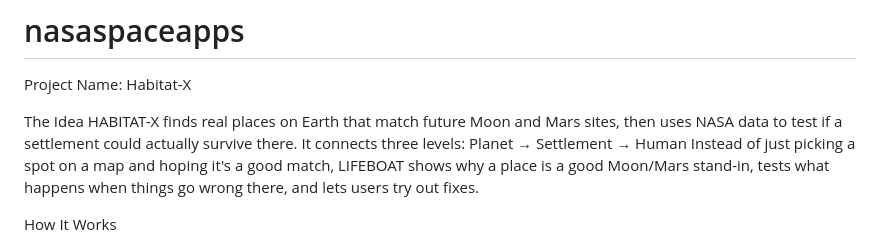
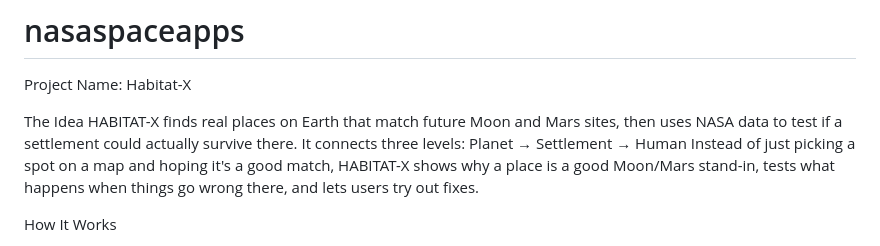
Before and after one commit to RawnakAhasan911/nasaspaceapps, a Markdown page: README.md, the part around the change. Drawn GitHub-style.

Commit message:
Fix project name from LIFEBOAT to HABITAT-X

```diff
--- a/README.md
+++ b/README.md
@@ -4,7 +4,7 @@ Project Name: Habitat-X
 The Idea
 HABITAT-X finds real places on Earth that match future Moon and Mars sites, then uses NASA data to test if a settlement could actually survive there. It connects three levels:
 Planet → Settlement → Human
-Instead of just picking a spot on a map and hoping it's a good match, LIFEBOAT shows why a place is a good Moon/Mars stand-in, tests what happens when things go wrong there, and lets users try out fixes.
+Instead of just picking a spot on a map and hoping it's a good match, HABITAT-X shows why a place is a good Moon/Mars stand-in, tests what happens when things go wrong there, and lets users try out fixes.
 
 How It Works
 1. Explore — Find the Match
```
